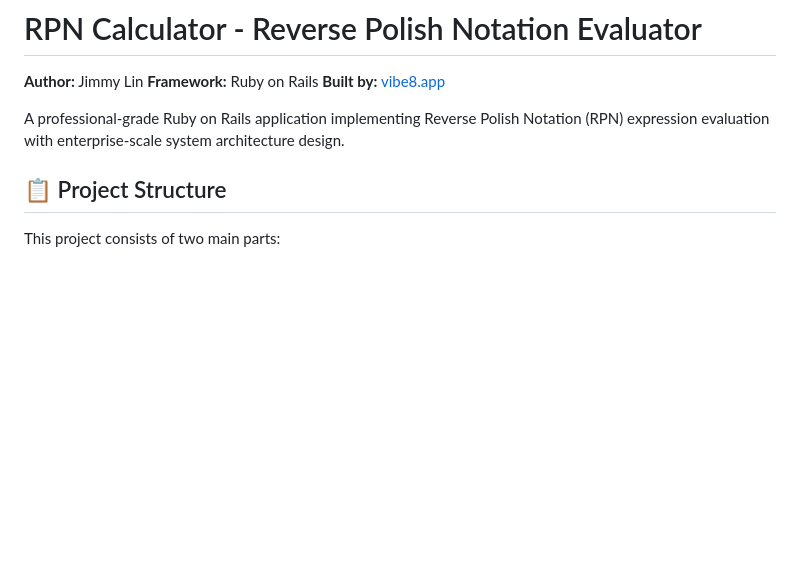
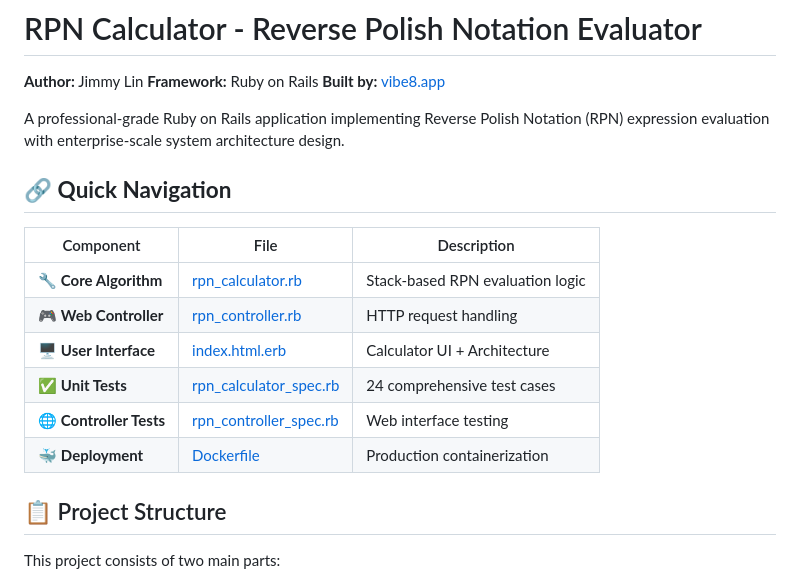
Before and after one commit to jimhouserock/RPN_Stream, a Markdown page: README.md, the part around one of its changes. Drawn GitHub-style; blank space fills up the shorter version.

```diff
--- a/README.md
+++ b/README.md
@@ -5,6 +5,17 @@
 **Built by:** [vibe8.app](https://vibe8.app)
 
 A professional-grade Ruby on Rails application implementing Reverse Polish Notation (RPN) expression evaluation with enterprise-scale system architecture design.
+
+## 🔗 **Quick Navigation**
+
+| Component | File | Description |
+|-----------|------|-------------|
+| 🔧 **Core Algorithm** | [rpn_calculator.rb](app/models/rpn_calculator.rb) | Stack-based RPN evaluation logic |
+| 🎮 **Web Controller** | [rpn_controller.rb](app/controllers/rpn_controller.rb) | HTTP request handling |
+| 🖥️ **User Interface** | [index.html.erb](app/views/rpn/index.html.erb) | Calculator UI + Architecture |
+| ✅ **Unit Tests** | [rpn_calculator_spec.rb](spec/models/rpn_calculator_spec.rb) | 24 comprehensive test cases |
+| 🌐 **Controller Tests** | [rpn_controller_spec.rb](spec/controllers/rpn_controller_spec.rb) | Web interface testing |
+| 🐳 **Deployment** | [Dockerfile](Dockerfile) | Production containerization |
 
 ## 📋 Project Structure
 
```
Also changed, not shown: other parts of README.md (+38 -15 lines).
